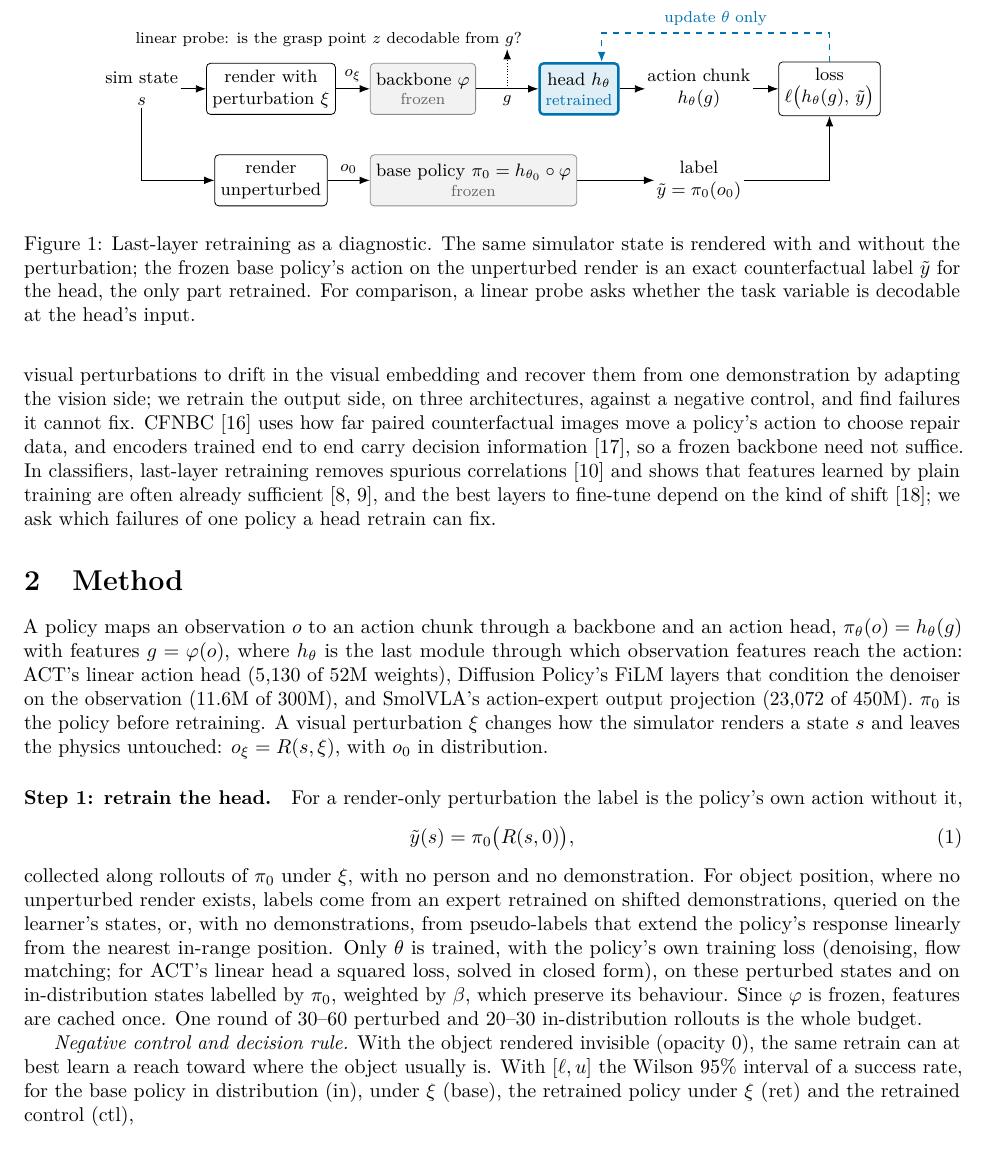
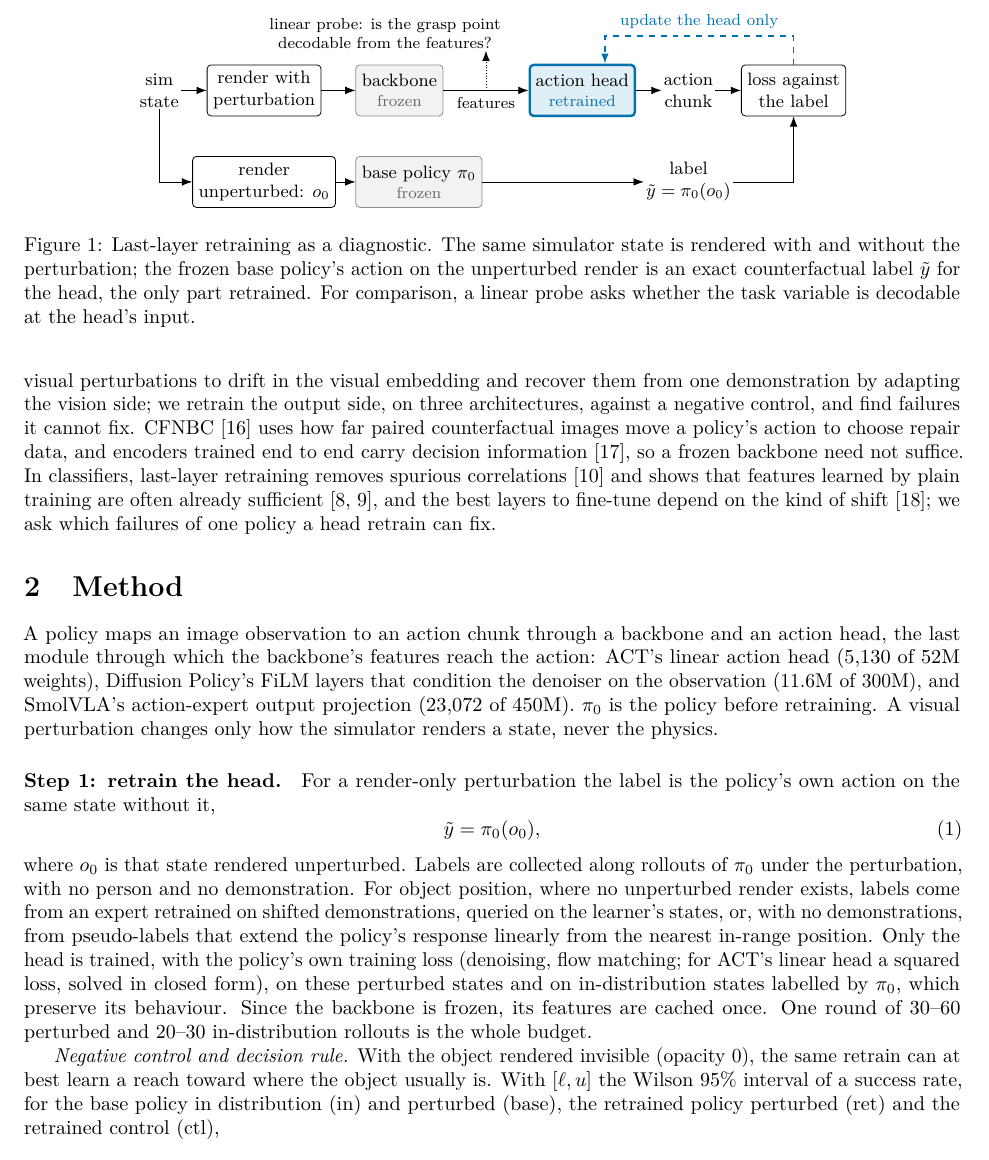
Before and after one commit to HenryNVP/edge-vla-hil, a LaTeX paper (paper/main.tex): part of page 2 of 7, cut so that both start at the same text. Compiled offline with pdfLaTeX.

Commit message:
Paper: words instead of symbols outside the two equations

```diff
--- a/paper/main.tex
+++ b/paper/main.tex
@@ -89,28 +89,28 @@ LoRA and full fine-tuning measure how much deeper the fix must go.
   txt/.style={align=center, inner sep=1pt},
   lbl/.style={font=\footnotesize, above, midway},
 ]
-\node[txt] (s) {sim state\\$s$};
-\node[blk, right=of s] (rx) {render with\\perturbation $\xi$};
-\node[frz, right=6mm of rx] (enc) {backbone $\varphi$\\[-1pt]{\footnotesize\color{black!60} frozen}};
-\node[ed, right=11mm of enc] (h) {head $h_\theta$\\[-1pt]{\footnotesize\color{ro} retrained}};
-\node[txt, right=of h] (a) {action chunk\\$h_\theta(g)$};
-\node[blk, right=of a] (L) {loss\\$\ell\big(h_\theta(g),\,\yl\big)$};
+\node[txt] (s) {sim\\state};
+\node[blk, right=of s] (rx) {render with\\perturbation};
+\node[frz, right=6mm of rx] (enc) {backbone\\[-1pt]{\footnotesize\color{black!60} frozen}};
+\node[ed, right=15mm of enc] (h) {action head\\[-1pt]{\footnotesize\color{ro} retrained}};
+\node[txt, right=of h] (a) {action\\chunk};
+\node[blk, right=of a] (L) {loss against\\the label};
 \draw[->] (s) -- (rx);
-\draw[->] (rx) -- node[lbl]{$o_\xi$} (enc);
-\draw[->] (enc) -- node[lbl, below]{$g$} (h);
+\draw[->] (rx) -- (enc);
+\draw[->] (enc) -- node[lbl, below]{features} (h);
 \draw[->] (h) -- (a);
 \draw[->] (a) -- (L);
-\node[blk, below=7mm of rx] (r0) {render\\unperturbed};
+\node[blk, below=7mm of rx] (r0) {render\\unperturbed: $o_0$};
 \node[frz, anchor=west, minimum width=0pt] (pi0) at ($(enc.west |- r0)$)
-  {base policy $\pi_0 = h_{\theta_0}\circ\varphi$\\[-1pt]{\footnotesize\color{black!60} frozen}};
+  {base policy $\pi_0$\\[-1pt]{\footnotesize\color{black!60} frozen}};
 \node[txt] (y) at (a |- r0) {label\\$\yl = \pi_0(o_0)$};
 \draw[->] (s) |- (r0);
-\draw[->] (r0) -- node[lbl]{$o_0$} (pi0);
+\draw[->] (r0) -- (pi0);
 \draw[->] (pi0) -- (y);
 \draw[->] (y) -| (L);
-\draw[->, dashed, ro, thick] (L.north) -- ++(0,5mm) -| node[pos=0.25, above, font=\footnotesize]{update $\theta$ only} ([xshift=4mm]h.north);
+\draw[->, dashed, ro, thick] (L.north) -- ++(0,5mm) -| node[pos=0.25, above, font=\footnotesize]{update the head only} ([xshift=4mm]h.north);
 \coordinate (gm) at ($(enc.east)!0.5!(h.west)$);
-\node[txt, font=\footnotesize, anchor=south east] (P) at ($(gm)+(3mm,7mm)$) {linear probe: is the grasp point $z$ decodable from $g$?};
+\node[txt, font=\footnotesize, anchor=south east] (P) at ($(gm)+(3mm,7mm)$) {linear probe: is the grasp point\\decodable from the features?};
 \draw[->, densely dotted] (gm) -- (gm |- P.south);
 \end{tikzpicture}
 \caption{Last-layer retraining as a diagnostic. The same simulator state is rendered with and
@@ -139,33 +139,32 @@ fix.
 
 \section{Method}
 \label{sec:method}
-A policy maps an observation $o$ to an action chunk through a backbone and an action head,
-$\pi_\theta(o) = h_\theta(g)$ with features $g = \varphi(o)$, where $h_\theta$ is the last module
-through which observation features reach the action: ACT's linear action head (5{,}130 of 52M
+A policy maps an image observation to an action chunk through a backbone and an action head, the
+last module through which the backbone's features reach the action: ACT's linear action head (5{,}130 of 52M
 weights), Diffusion Policy's FiLM layers that condition the denoiser on the observation (11.6M of
 300M), and SmolVLA's action-expert output projection (23{,}072 of 450M). $\pi_0$ is the policy before
-retraining. A visual perturbation $\xi$ changes how the simulator renders a state $s$ and leaves the
-physics untouched: $o_\xi = R(s,\xi)$, with $o_0$ in distribution.
+retraining. A visual perturbation changes only how the simulator renders a state, never the physics.
 
 \paragraph{Step 1: retrain the head.} For a render-only perturbation the label is the policy's own
-action without it,
+action on the same state without it,
 \begin{equation}
-\yl(s) = \pi_0\big(R(s,0)\big),
+\yl = \pi_0(o_0),
 \label{eq:cf}
 \end{equation}
-collected along rollouts of $\pi_0$ under $\xi$, with no person and no demonstration. For
+where $o_0$ is that state rendered unperturbed. Labels are collected along rollouts of $\pi_0$ under
+the perturbation, with no person and no demonstration. For
 object position, where no unperturbed render exists, labels come from an expert retrained on shifted
 demonstrations, queried on the learner's states, or, with no demonstrations, from pseudo-labels that
-extend the policy's response linearly from the nearest in-range position. Only $\theta$ is trained,
+extend the policy's response linearly from the nearest in-range position. Only the head is trained,
 with the policy's own training loss (denoising, flow matching; for ACT's linear head a squared loss,
 solved in closed form), on these perturbed states and on in-distribution states labelled by $\pi_0$,
-weighted by $\beta$, which preserve its behaviour. Since $\varphi$ is frozen, features are cached once.
+which preserve its behaviour. Since the backbone is frozen, its features are cached once.
 One round of 30--60 perturbed and 20--30 in-distribution rollouts is the whole budget.
 
 \emph{Negative control and decision rule.} With the object rendered invisible (opacity 0), the same
 retrain can at best learn a reach toward where the object usually is. With $[\ell, u]$ the Wilson 95\%
-interval of a success rate, for the base policy in distribution (in), under $\xi$ (base), the retrained
-policy under $\xi$ (ret) and the retrained control (ctl),
+interval of a success rate, for the base policy in distribution (in) and perturbed (base), the
+retrained policy perturbed (ret) and the retrained control (ctl),
 \begin{equation}
 \text{failure:}\ u_\text{base} < \ell_\text{in}, \qquad
 \text{head-limited:}\ \ell_\text{ret} > \max(u_\text{base},\, u_\text{ctl}),
```
Also changed, not shown: paper/main.tex (12 more changed lines).
